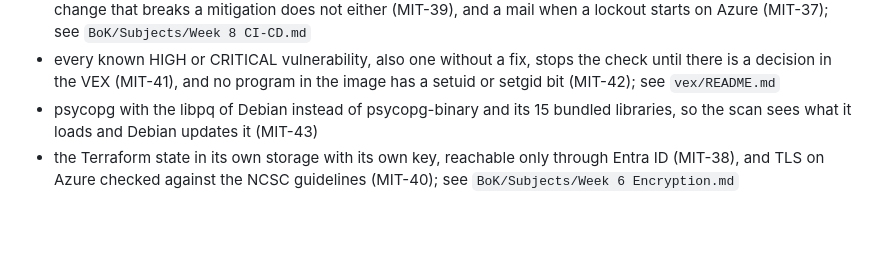
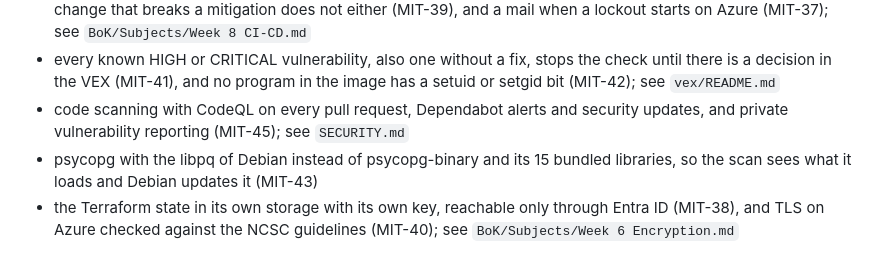
Before and after one commit to Youssefontys/secure-application, a Markdown page: README.md, the part around the change. Rendered like a GitHub page; blank space fills up the shorter version.

Commit message:
README: CodeQL, Dependabot alerts and private vulnerability reporting in the status (MIT-45)
Co-Authored-By: Claude Opus 5.5 <noreply@anthropic.com>

```diff
--- a/README.md
+++ b/README.md
@@ -63,6 +63,7 @@ The baseline plus the first security features, each with an entry in `BoK/Threat
 - taken from BOK-SECENGINEER and an audit: no page in the browser cache, sessions of at most 8 hours, a limit on registrations and notes, every security event as a JSON line in the log, an owner-only `.env`, and Dependabot (MIT-28 to MIT-33); see `BoK/Subjects/Week 6 Logging.md`
 - the image built, its SBoM made and scanned for known vulnerabilities, and published by GitHub Actions with only the rights it needs and no own token (MIT-34 to MIT-36), the same build, SBoM and scan as a required check on every pull request, so a known vulnerability does not reach `main`, and the security test in that check, so a change that breaks a mitigation does not either (MIT-39), and a mail when a lockout starts on Azure (MIT-37); see `BoK/Subjects/Week 8 CI-CD.md`
 - every known HIGH or CRITICAL vulnerability, also one without a fix, stops the check until there is a decision in the VEX (MIT-41), and no program in the image has a setuid or setgid bit (MIT-42); see `vex/README.md`
+- code scanning with CodeQL on every pull request, Dependabot alerts and security updates, and private vulnerability reporting (MIT-45); see `SECURITY.md`
 - psycopg with the libpq of Debian instead of psycopg-binary and its 15 bundled libraries, so the scan sees what it loads and Debian updates it (MIT-43)
 - the Terraform state in its own storage with its own key, reachable only through Entra ID (MIT-38), and TLS on Azure checked against the NCSC guidelines (MIT-40); see `BoK/Subjects/Week 6 Encryption.md`
 
```
